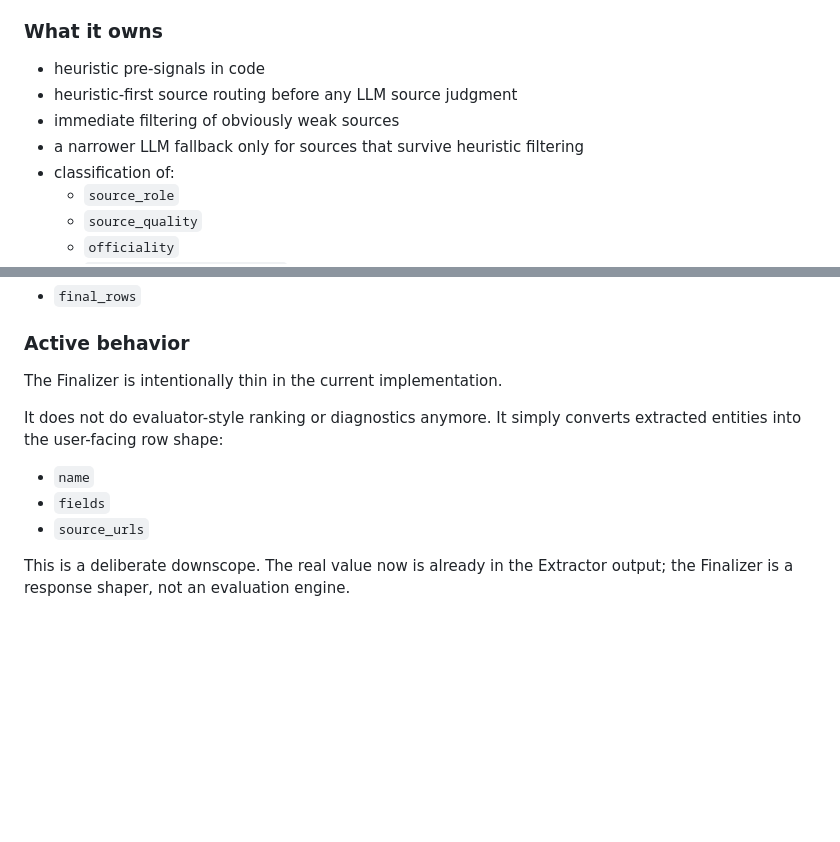
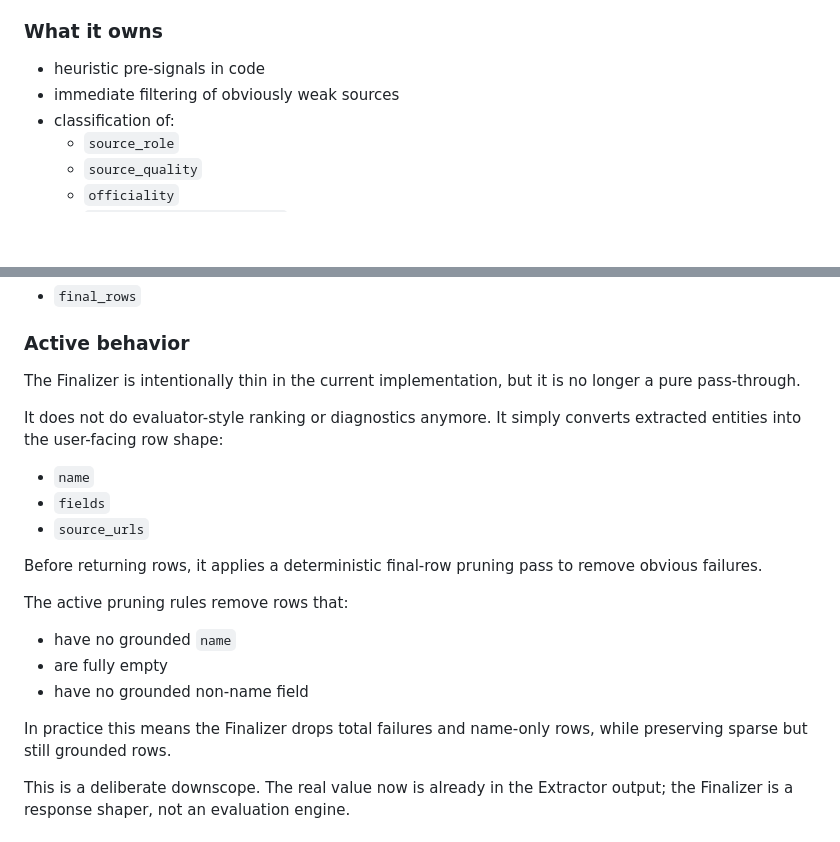
Before and after one commit to St1p42/agentic_search, a Markdown page: backend/docs/design_flow.md, 2 parts joined by grey strips. Rendered like a GitHub page; blank space fills up the shorter version.

```diff
--- a/backend/docs/design_flow.md
+++ b/backend/docs/design_flow.md
@@ -279,9 +292,7 @@ It is needed because the system should not jump directly from URL passages to fu
 ### What it owns
 
 - heuristic pre-signals in code
-- heuristic-first source routing before any LLM source judgment
 - immediate filtering of obviously weak sources
-- a narrower LLM fallback only for sources that survive heuristic filtering
 - classification of:
   - `source_role`
   - `source_quality`
@@ -456,13 +475,23 @@ The active Extractor is one LLM call per retained entity and uses minimal reason
 
 ### Active behavior
 
-The Finalizer is intentionally thin in the current implementation.
+The Finalizer is intentionally thin in the current implementation, but it is no longer a pure pass-through.
 
 It does not do evaluator-style ranking or diagnostics anymore. It simply converts extracted entities into the user-facing row shape:
 
 - `name`
 - `fields`
 - `source_urls`
+
+Before returning rows, it applies a deterministic final-row pruning pass to remove obvious failures.
+
+The active pruning rules remove rows that:
+
+- have no grounded `name`
+- are fully empty
+- have no grounded non-name field
+
+In practice this means the Finalizer drops total failures and name-only rows, while preserving sparse but still grounded rows.
 
 This is a deliberate downscope. The real value now is already in the Extractor output; the Finalizer is a response shaper, not an evaluation engine.
 
```
Also changed, not shown: other parts of backend/docs/design_flow.md (+32 -11 lines), backend/docs/improvement_plan.md (+0 -28 lines).
